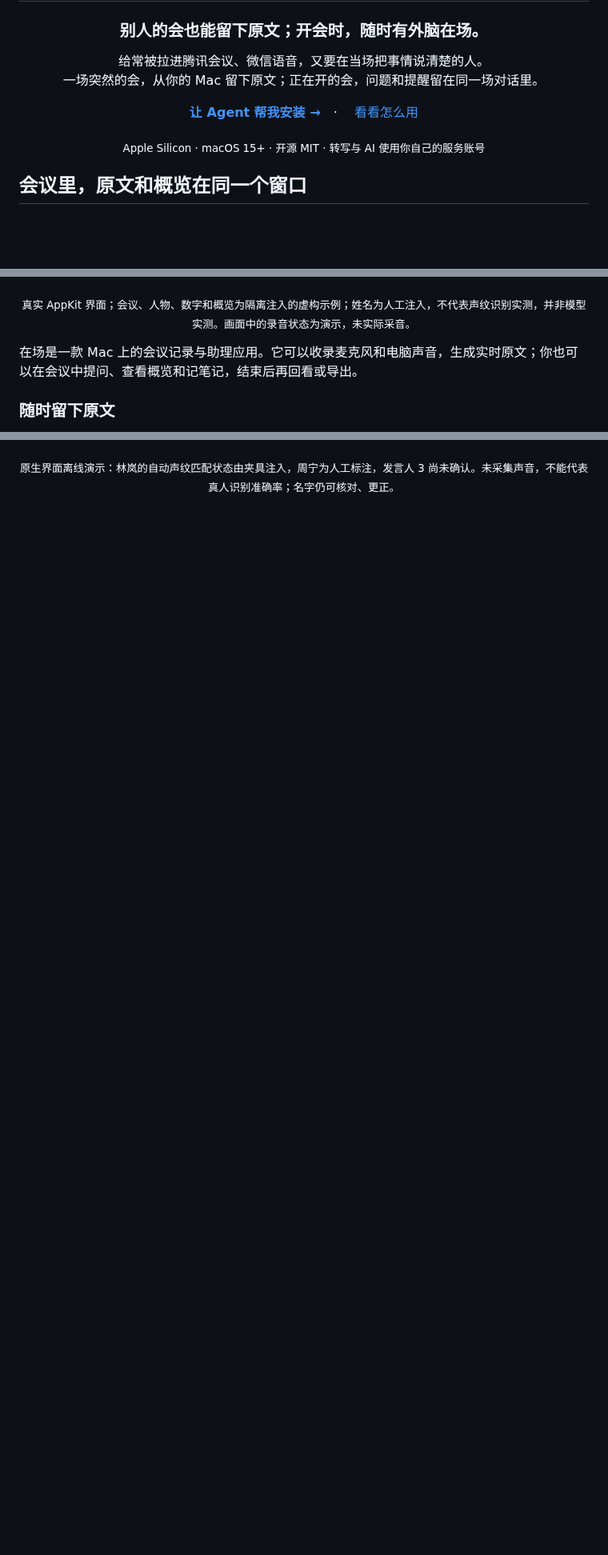
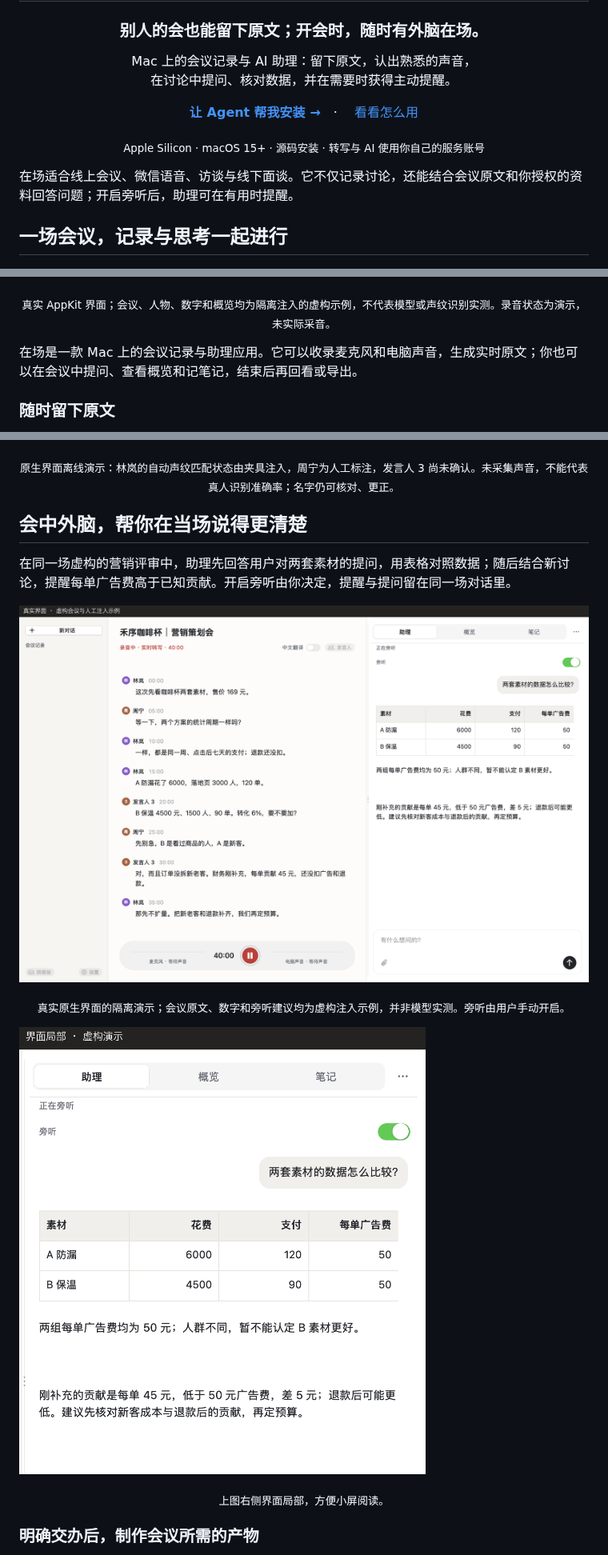
Before and after one commit to JoeSangAI/zaichang, a Markdown page: README.md, 3 parts joined by grey strips. Shown at 80% size. GitHub-like rendering; pictures changed too: docs/assets/demo-assistant-detail.png (added); blank space fills up the shorter version.

```diff
--- a/README.md
+++ b/README.md
@@ -6,20 +6,22 @@
 
 <h3 align="center">别人的会也能留下原文；开会时，随时有外脑在场。</h3>
 
-<p align="center">给常被拉进腾讯会议、微信语音，又要在当场把事情说清楚的人。<br>一场突然的会，从你的 Mac 留下原文；正在开的会，问题和提醒留在同一场对话里。</p>
+<p align="center">Mac 上的会议记录与 AI 助理：留下原文，认出熟悉的声音，<br>在讨论中提问、核对数据，并在需要时获得主动提醒。</p>
 
 <p align="center">
   <a href="docs/AGENT_SETUP.md"><strong>让 Agent 帮我安装 →</strong></a>　·
   <a href="docs/USAGE.md">看看怎么用</a>
 </p>
 
-<p align="center"><sub>Apple Silicon · macOS 15+ · 开源 MIT · 转写与 AI 使用你自己的服务账号</sub></p>
+<p align="center"><sub>Apple Silicon · macOS 15+ · 源码安装 · 转写与 AI 使用你自己的服务账号</sub></p>
 
-## 会议里，原文和概览在同一个窗口
+在场适合线上会议、微信语音、访谈与线下面谈。它不仅记录讨论，还能结合会议原文和你授权的资料回答问题；开启旁听后，助理可在有用时提醒。
+
+## 一场会议，记录与思考一起进行
 
 ![真实原生界面：营销会议原文与概览](docs/assets/demo-overview-20261027.png)
 
-<p align="center"><sub>真实 AppKit 界面；会议、人物、数字和概览为隔离注入的虚构示例；姓名为人工注入，不代表声纹识别实测，并非模型实测。画面中的录音状态为演示，未实际采音。</sub></p>
+<p align="center"><sub>真实 AppKit 界面；会议、人物、数字和概览均为隔离注入的虚构示例，不代表模型或声纹识别实测。录音状态为演示，未实际采音。</sub></p>
 
 在场是一款 Mac 上的会议记录与助理应用。它可以收录麦克风和电脑声音，生成实时原文；你也可以在会议中提问、查看概览和记笔记，结束后再回看或导出。
 
@@ -76,3 +56,18 @@
 ![真实界面：声纹识别姓名关联发言](docs/assets/demo-voice-confirmation.png)
 
 <p align="center"><sub>原生界面离线演示：林岚的自动声纹匹配状态由夹具注入，周宁为人工标注，发言人 3 尚未确认。未采集声音，不能代表真人识别准确率；名字仍可核对、更正。</sub></p>
+
+## 会中外脑，帮你在当场说得更清楚
+
+在同一场虚构的营销评审中，助理先回答用户对两套素材的提问，用表格对照数据；随后结合新讨论，提醒每单广告费高于已知贡献。开启旁听由你决定，提醒与提问留在同一场对话里。
+
+![真实原生界面：会议原文、提问、表格与旁听跟进](docs/assets/demo-assistant-20261027.png)
+
+<p align="center"><sub>真实原生界面的隔离演示；会议原文、数字和旁听建议均为虚构注入示例，并非模型实测。旁听由用户手动开启。</sub></p>
+
+![助理面板局部：表格与旁听建议](docs/assets/demo-assistant-detail.png)
+
+<p align="center"><sub>上图右侧界面局部，方便小屏阅读。</sub></p>
+
+### 明确交办后，制作会议所需的产物
+
```
Also changed, not shown: other parts of README.md (+10 -25 lines), 1 other file.
